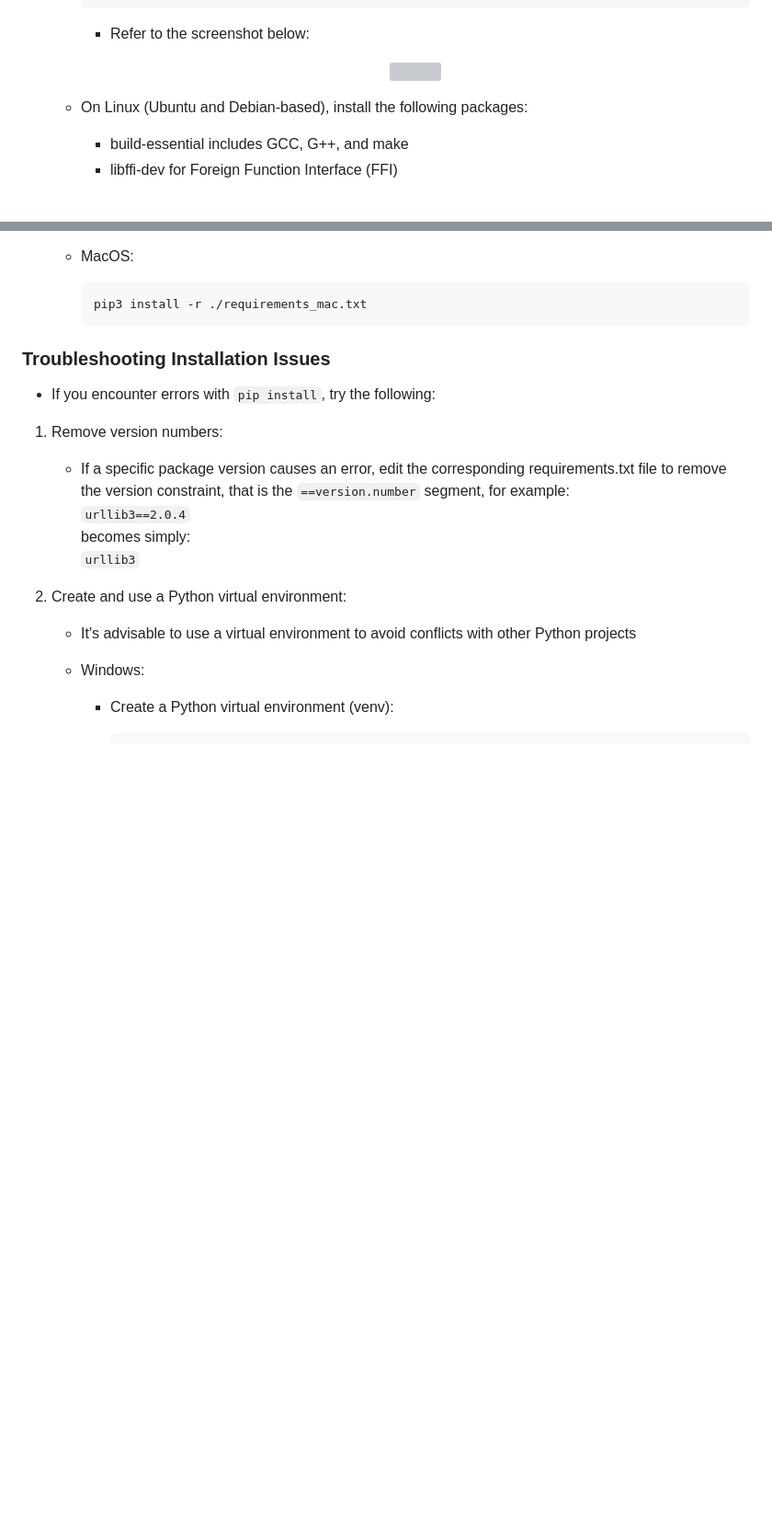
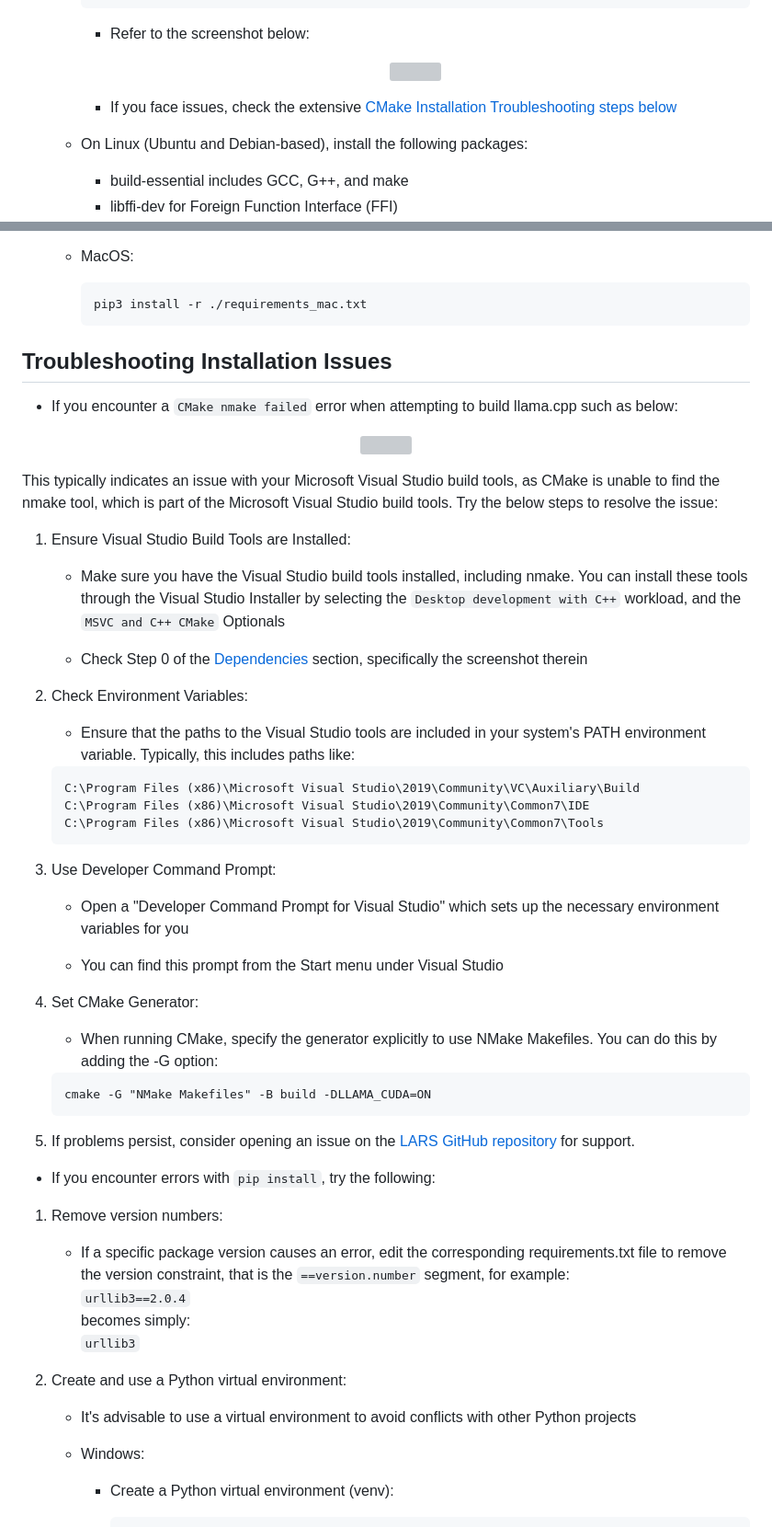
Before and after one commit to abgulati/LARS, a Markdown page: README.md, 2 parts joined by grey strips. Shown at 92% size. Rendered like a GitHub page; blank space fills up the shorter version; grey boxes are pictures that could not be loaded.

Commit message:
Added extensive troubleshooting section for CMake issues on Windows

````diff
--- a/README.md
+++ b/README.md
@@ -61,6 +61,8 @@ There are many desktop applications for running LLMs locally, and LARS aims to b
         <p align="center">
         <img src="https://github.com/abgulati/LARS/blob/main/documents/images_and_screenshots/build_tools_ms_visual_studio_installation.png"  align="center">
         </p>
+
+        - If you face issues, check the extensive [CMake Installation Troubleshooting steps below](https://github.com/abgulati/LARS/tree/main?tab=readme-ov-file#troubleshooting-installation-issues)
 
     - On Linux (Ubuntu and Debian-based), install the following packages:
 
@@ -292,7 +294,45 @@ There are many desktop applications for running LLMs locally, and LARS aims to b
         ```
 
 
-### Troubleshooting Installation Issues
+## Troubleshooting Installation Issues
+
+- If you encounter a ```CMake nmake failed``` error when attempting to build llama.cpp such as below:
+
+<p align="center">
+<img src="https://github.com/abgulati/LARS/blob/main/documents/images_and_screenshots/cmake-nmake-error.png"  align="center">
+</p>
+
+This typically indicates an issue with your Microsoft Visual Studio build tools, as CMake is unable to find the nmake tool, which is part of the Microsoft Visual Studio build tools. Try the below steps to resolve the issue:
+
+1. Ensure Visual Studio Build Tools are Installed:
+
+    - Make sure you have the Visual Studio build tools installed, including nmake. You can install these tools through the Visual Studio Installer by selecting the ```Desktop development with C++``` workload, and the ```MSVC and C++ CMake``` Optionals
+
+    - Check Step 0 of the [Dependencies](https://github.com/abgulati/LARS/tree/main?tab=readme-ov-file#dependencies) section, specifically the screenshot therein
+
+2. Check Environment Variables:
+
+    - Ensure that the paths to the Visual Studio tools are included in your system's PATH environment variable. Typically, this includes paths like:
+    ```
+    C:\Program Files (x86)\Microsoft Visual Studio\2019\Community\VC\Auxiliary\Build
+    C:\Program Files (x86)\Microsoft Visual Studio\2019\Community\Common7\IDE
+    C:\Program Files (x86)\Microsoft Visual Studio\2019\Community\Common7\Tools
+    ```
+
+3. Use Developer Command Prompt:
+
+    - Open a "Developer Command Prompt for Visual Studio" which sets up the necessary environment variables for you
+
+    - You can find this prompt from the Start menu under Visual Studio
+
+4. Set CMake Generator:
+
+    - When running CMake, specify the generator explicitly to use NMake Makefiles. You can do this by adding the -G option:
+    ```
+    cmake -G "NMake Makefiles" -B build -DLLAMA_CUDA=ON
+    ```
+
+5. If problems persist, consider opening an issue on the [LARS GitHub repository](https://github.com/abgulati/LARS/issues) for support.
 
 - If you encounter errors with ```pip install```, try the following:
 
````
